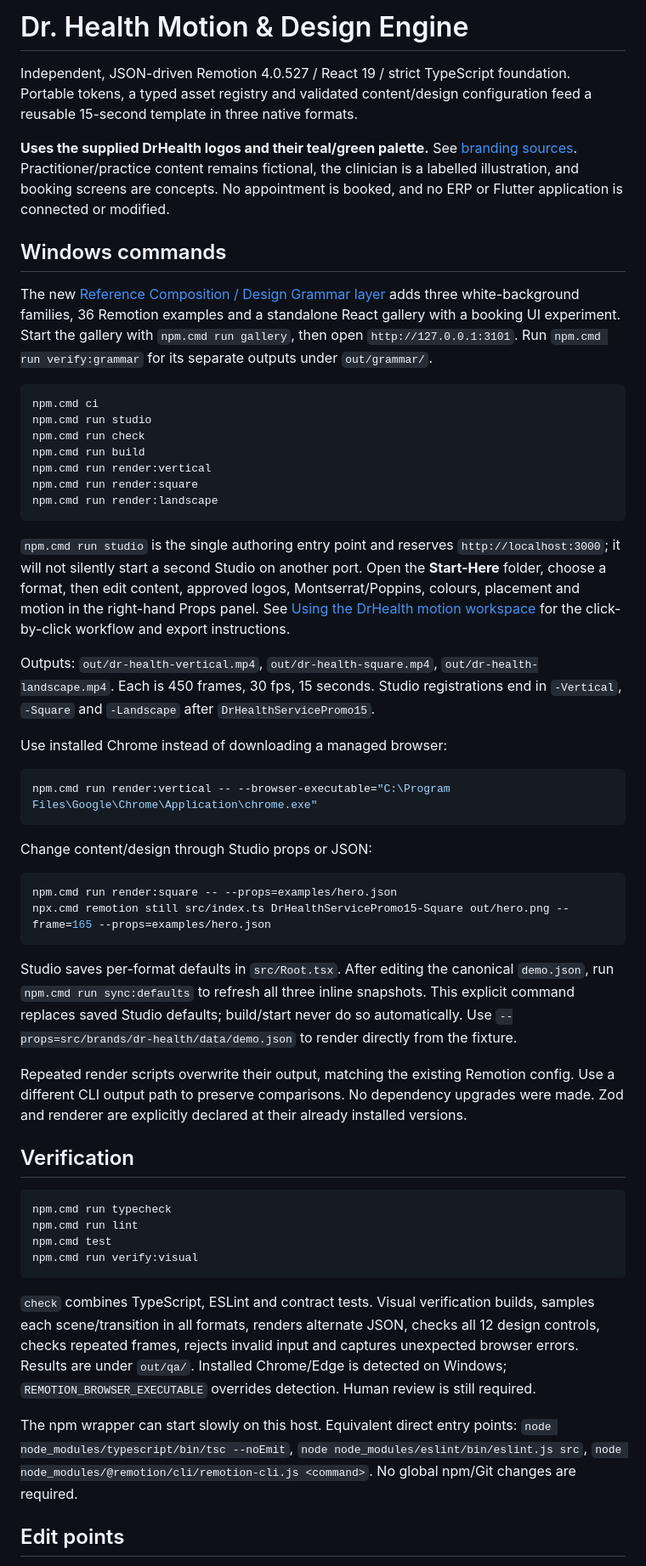
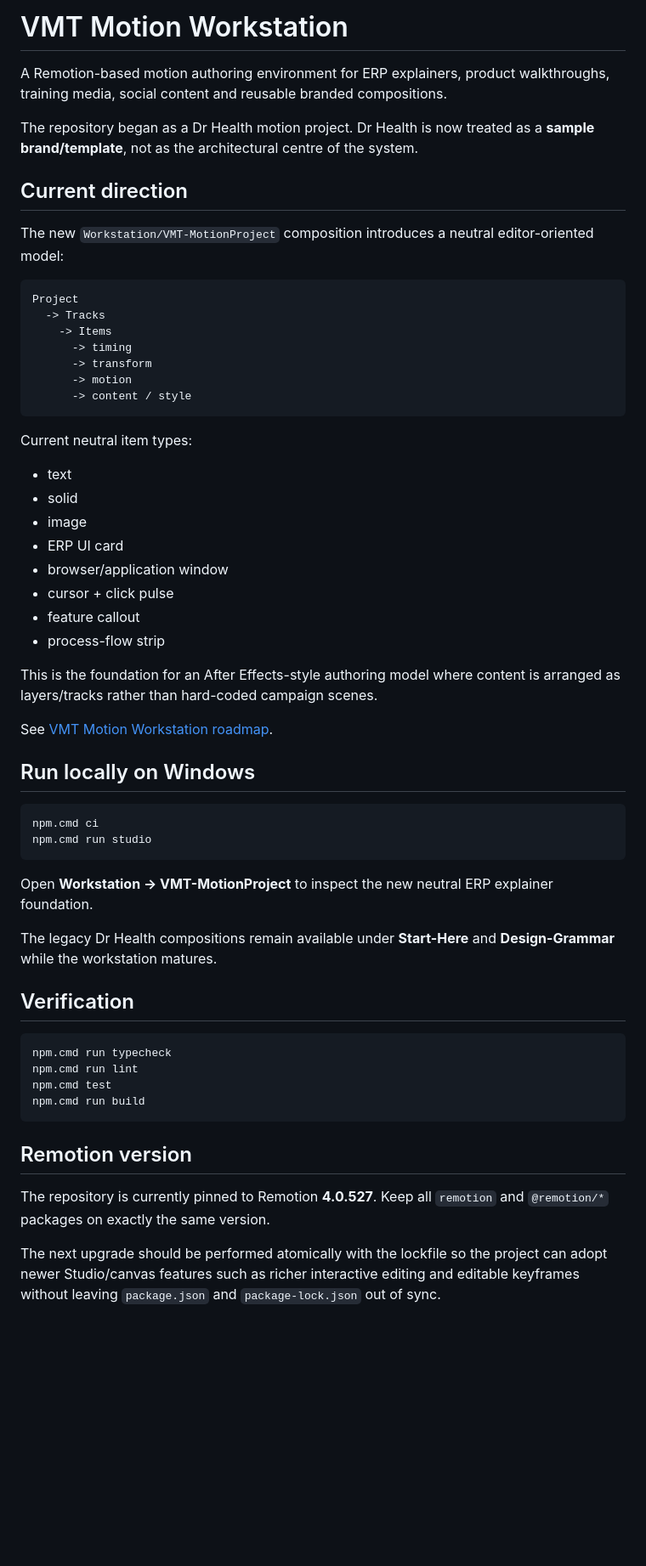
Before and after one commit to Mabonax/vmt-mediaplatform, a Markdown page: README.md, the part around one of its changes. Shown at 85% size. GitHub-like rendering; blank space fills up the shorter version.

````diff
--- a/README.md
+++ b/README.md
@@ -1,43 +1,48 @@
-# Dr. Health Motion & Design Engine
+# VMT Motion Workstation
 
-Independent, JSON-driven Remotion 4.0.527 / React 19 / strict TypeScript foundation. Portable tokens, a typed asset registry and validated content/design configuration feed a reusable 15-second template in three native formats.
+A Remotion-based motion authoring environment for ERP explainers, product walkthroughs, training media, social content and reusable branded compositions.
 
-**Uses the supplied DrHealth logos and their teal/green palette.** See [branding sources](docs/branding.md). Practitioner/practice content remains fictional, the clinician is a labelled illustration, and booking screens are concepts. No appointment is booked, and no ERP or Flutter application is connected or modified.
+The repository began as a Dr Health motion project. Dr Health is now treated as a **sample brand/template**, not as the architectural centre of the system.
 
-## Windows commands
+## Current direction
 
-The new [Reference Composition / Design Grammar layer](docs/reference-compositions.md) adds three white-background families, 36 Remotion examples and a standalone React gallery with a booking UI experiment. Start the gallery with `npm.cmd run gallery`, then open `http://127.0.0.1:3101`. Run `npm.cmd run verify:grammar` for its separate outputs under `out/grammar/`.
+The new `Workstation/VMT-MotionProject` composition introduces a neutral editor-oriented model:
+
+```text
+Project
+  -> Tracks
+    -> Items
+      -> timing
+      -> transform
+      -> motion
+      -> content / style
+```
+
+Current neutral item types:
+
+- text
+- solid
+- image
+- ERP UI card
+- browser/application window
+- cursor + click pulse
+- feature callout
+- process-flow strip
+
+This is the foundation for an After Effects-style authoring model where content is arranged as layers/tracks rather than hard-coded campaign scenes.
+
+See [VMT Motion Workstation roadmap](docs/workstation-roadmap.md).
+
+## Run locally on Windows
 
 ```powershell
 npm.cmd ci
 npm.cmd run studio
-npm.cmd run check
-npm.cmd run build
-npm.cmd run render:vertical
-npm.cmd run render:square
-npm.cmd run render:landscape
 ```
 
-`npm.cmd run studio` is the single authoring entry point and reserves `http://localhost:3000`; it will not silently start a second Studio on another port. Open the **Start-Here** folder, choose a format, then edit content, approved logos, Montserrat/Poppins, colours, placement and motion in the right-hand Props panel. See [Using the DrHealth motion workspace](docs/studio-workflow.md) for the click-by-click workflow and export instructions.
+Open **Workstation → VMT-MotionProject** to inspect the new neutral ERP explainer foundation.
 
-Outputs: `out/dr-health-vertical.mp4`, `out/dr-health-square.mp4`, `out/dr-health-landscape.mp4`. Each is 450 frames, 30 fps, 15 seconds. Studio registrations end in `-Vertical`, `-Square` and `-Landscape` after `DrHealthServicePromo15`.
-
-Use installed Chrome instead of downloading a managed browser:
-
-```powershell
-npm.cmd run render:vertical -- --browser-executable="C:\Program Files\Google\Chrome\Application\chrome.exe"
-```
-
-Change content/design through Studio props or JSON:
-
-```powershell
-npm.cmd run render:square -- --props=examples/hero.json
-npx.cmd remotion still src/index.ts DrHealthServicePromo15-Square out/hero.png --frame=165 --props=examples/hero.json
-```
-
-Studio saves per-format defaults in `src/Root.tsx`. After editing the canonical `demo.json`, run `npm.cmd run sync:defaults` to refresh all three inline snapshots. This explicit command replaces saved Studio defaults; build/start never do so automatically. Use `--props=src/brands/dr-health/data/demo.json` to render directly from the fixture.
-
-Repeated render scripts overwrite their output, matching the existing Remotion config. Use a different CLI output path to preserve comparisons. No dependency upgrades were made. Zod and renderer are explicitly declared at their already installed versions.
+The legacy Dr Health compositions remain available under **Start-Here** and **Design-Grammar** while the workstation matures.
 
 ## Verification
 
@@ -45,12 +50,12 @@ Repeated render scripts overwrite their output, matching the existing Remotion c
 npm.cmd run typecheck
 npm.cmd run lint
 npm.cmd test
-npm.cmd run verify:visual
+npm.cmd run build
 ```
 
-`check` combines TypeScript, ESLint and contract tests. Visual verification builds, samples each scene/transition in all formats, renders alternate JSON, checks all 12 design controls, checks repeated frames, rejects invalid input and captures unexpected browser errors. Results are under `out/qa/`. Installed Chrome/Edge is detected on Windows; `REMOTION_BROWSER_EXECUTABLE` overrides detection. Human review is still required.
+## Remotion version
 
-The npm wrapper can start slowly on this host. Equivalent direct entry points: `node node_modules/typescript/bin/tsc --noEmit`, `node node_modules/eslint/bin/eslint.js src`, `node node_modules/@remotion/cli/remotion-cli.js <command>`. No global npm/Git changes are required.
+The repository is currently pinned to Remotion **4.0.527**. Keep all `remotion` and `@remotion/*` packages on exactly the same version.
 
-## Edit points
+The next upgrade should be performed atomically with the lockfile so the project can adopt newer Studio/canvas features such as richer interactive editing and editable keyframes without leaving `package.json` and `package-lock.json` out of sync.
 
````
Also changed, not shown: other parts of README.md (+53 -22 lines).
